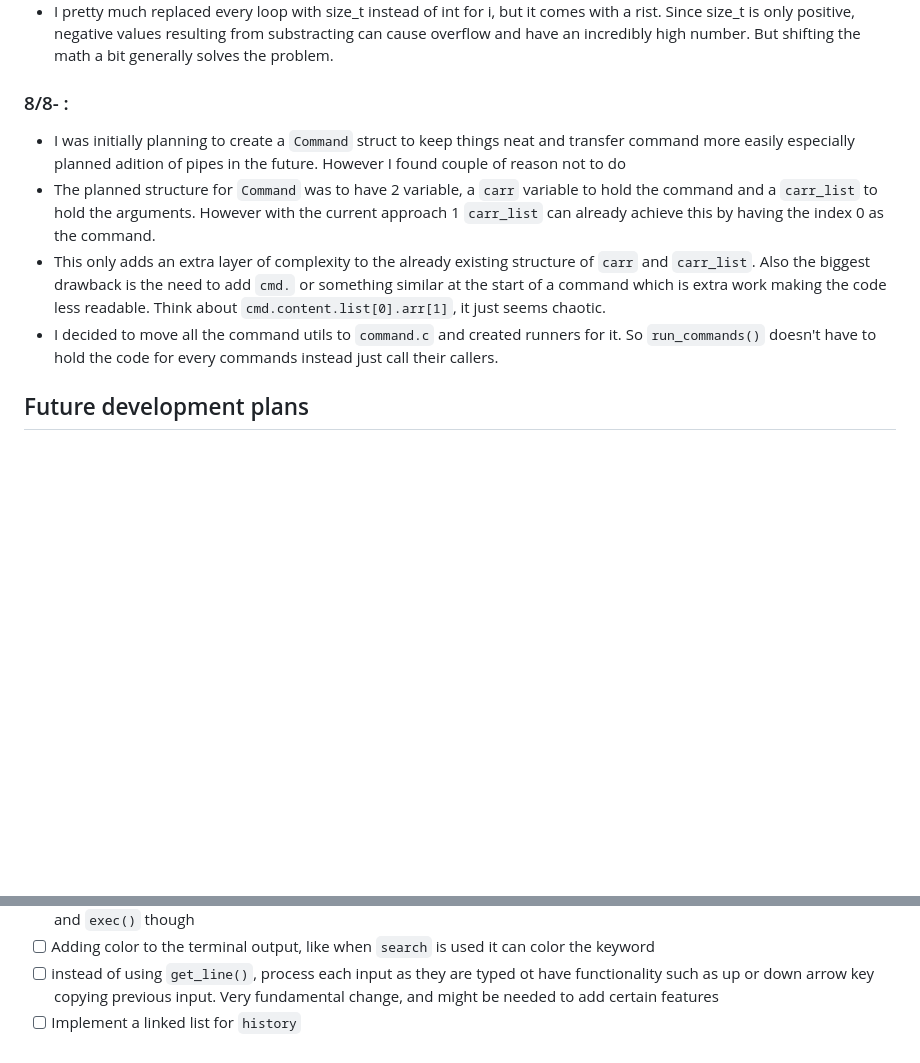
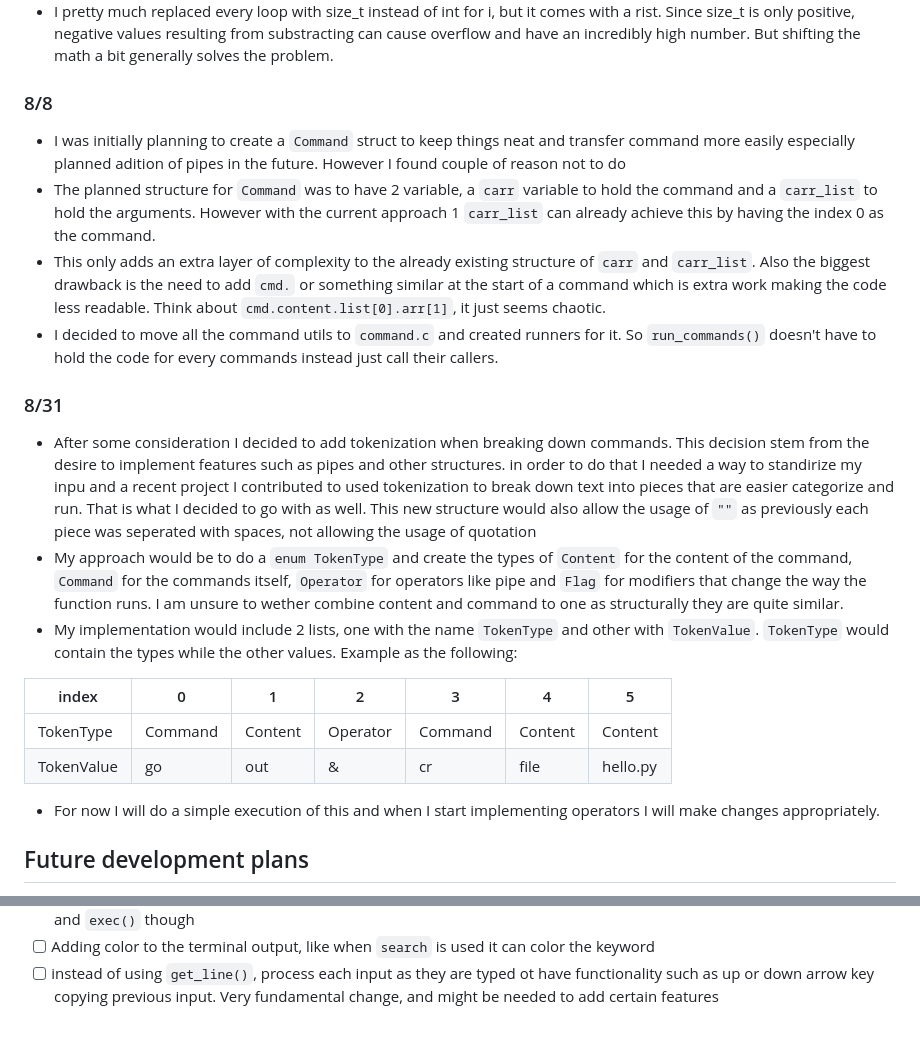
Before and after one commit to SuleymanSade/MyTerminal, a Markdown page: README.md, 2 parts joined by grey strips. GitHub-like rendering; blank space fills up the shorter version.

Commit message:
Plans and logic is outlined in `README.md`

```diff
--- a/README.md
+++ b/README.md
@@ -103,12 +103,23 @@ Command 2 stdintem of the computer.
 - Added a `Makefile` to make running code easier, especially the new `carr.c` and `carr.h` requires extra steps or very long code to run. The Makefile is taken from an online resource and slightly modified to fulfill my needs.
 - I pretty much replaced every loop with size_t instead of int for i, but it comes with a rist. Since size_t is only positive, negative values resulting from substracting can cause overflow and have an incredibly high number. But shifting the math a bit generally solves the problem.
 
-### 8/8- :
+### 8/8
 - I was initially planning to create a `Command` struct to keep things neat and transfer command more easily especially planned adition of pipes in the future. However I found couple of reason not to do
 - The planned structure for `Command` was to have 2 variable, a `carr` variable to hold the command and a `carr_list` to hold the arguments. However with the current approach 1 `carr_list` can already achieve this by having the index 0 as the command.
 - This only adds an extra layer of complexity to the already existing structure of `carr` and `carr_list`. Also the biggest drawback is the need to add `cmd.` or something similar at the start of a command which is extra work making the code less readable. Think about `cmd.content.list[0].arr[1]`, it just seems chaotic.
 - I decided to move all the command utils to `command.c` and created runners for it. So `run_commands()` doesn't have to hold the code for every commands instead just call their callers.
 
+### 8/31
+- After some consideration I decided to add tokenization when breaking down commands. This decision stem from the desire to implement features such as pipes and other structures. in order to do that I needed a way to standirize my inpu and a recent project I contributed to used tokenization to break down text into pieces that are easier categorize and run. That is what I decided to go with as well. This new structure would also allow the usage of `""` as previously each piece was seperated with spaces, not allowing the usage of quotation
+- My approach would be to do a `enum TokenType` and create the types of `Content` for the content of the command, `Command` for the commands itself, `Operator` for operators like pipe and `Flag` for modifiers that change the way the function runs. I am unsure to wether combine content and command to one as structurally they are quite similar.
+- My implementation would include 2 lists, one with the name `TokenType` and other with `TokenValue`. `TokenType` would contain the types while the other values. Example as the following:
+
+| index      | 0 | 1 | 2 | 3 | 4 | 5|
+| --- | --- | --- | --- | --- | --- | --- |
+| TokenType  | Command | Content | Operator | Command | Content | Content
+| TokenValue | go | out | & | cr | file | hello.py
+
+- For now I will do a simple execution of this and when I start implementing operators I will make changes appropriately.
 
 ## Future development plans
 - [x] Allowing other misc commands to be directed to `exec()` which would run any command that is possible to run in a regular bash, mostly useful for running stuff like `python file.py` or compile a file with `gcc` (it might be too much to hand-code all, i would rather focus on more unique features)
@@ -125,4 +136,3 @@ Command 2 stdintem of the computer.
 - [ ] Adding `&` for running commands in the background, same issue as the previous one, likely can be done with `fixed()` and `exec()` though
 - [ ] Adding color to the terminal output, like when `search` is used it can color the keyword
 - [ ] instead of using `get_line()`, process each input as they are typed ot have functionality such as up or down arrow key copying previous input. Very fundamental change, and might be needed to add certain features
-- [ ] Implement a linked list for `history`
```
